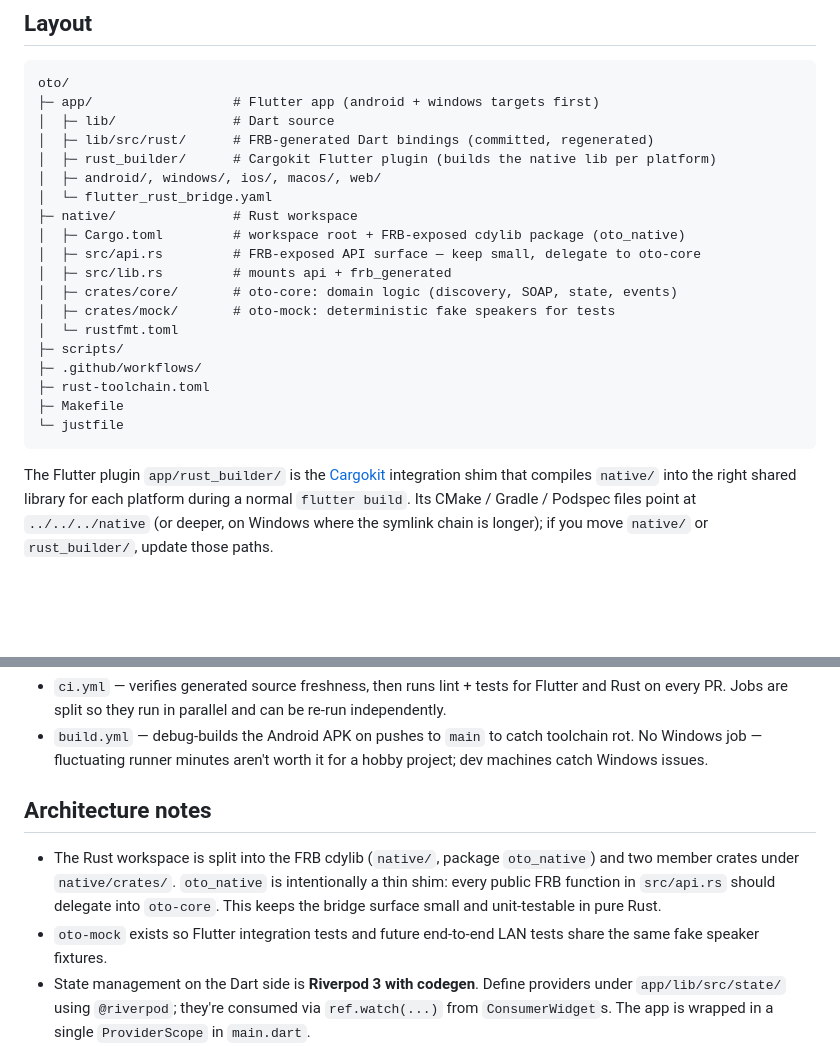
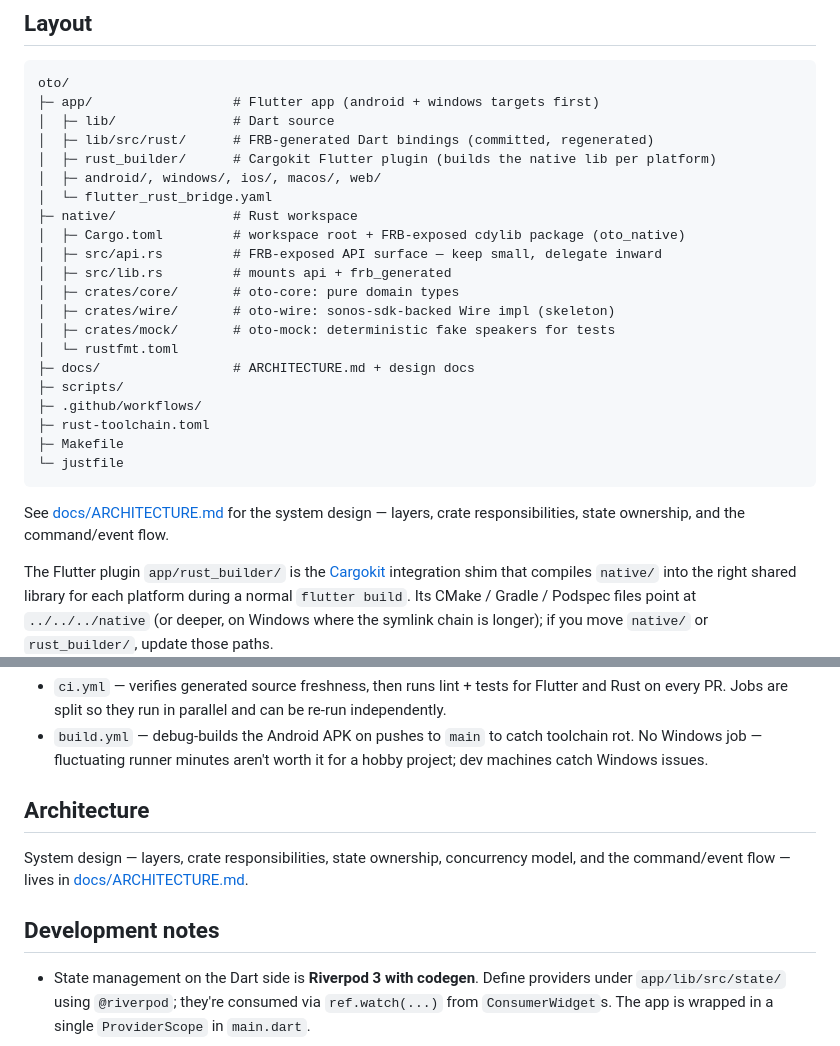
Before and after one commit to Oszkar/oto, a Markdown page: README.md, 2 parts joined by grey strips. GitHub-like rendering; blank space fills up the shorter version.

Commit message:
docs(readme): de-duplicate against ARCHITECTURE.md
Drops the "Architecture notes" prose now covered by ARCHITECTURE.md and
links to it instead. Fixes the stale `oto-core` layout comment (it is
pure types, not "discovery, SOAP, state, events"), adds crates/wire and
docs/ to the tree. Riverpod/codegen and generated-source notes stay as
"Development notes" — they're contributor workflow, not system design.

Co-Authored-By: Claude Opus 4.7 (1M context) <noreply@anthropic.com>

````diff
--- a/README.md
+++ b/README.md
@@ -30,17 +30,22 @@ oto/
 │  └─ flutter_rust_bridge.yaml
 ├─ native/               # Rust workspace
 │  ├─ Cargo.toml         # workspace root + FRB-exposed cdylib package (oto_native)
-│  ├─ src/api.rs         # FRB-exposed API surface — keep small, delegate to oto-core
+│  ├─ src/api.rs         # FRB-exposed API surface — keep small, delegate inward
 │  ├─ src/lib.rs         # mounts api + frb_generated
-│  ├─ crates/core/       # oto-core: domain logic (discovery, SOAP, state, events)
+│  ├─ crates/core/       # oto-core: pure domain types
+│  ├─ crates/wire/       # oto-wire: sonos-sdk-backed Wire impl (skeleton)
 │  ├─ crates/mock/       # oto-mock: deterministic fake speakers for tests
 │  └─ rustfmt.toml
+├─ docs/                 # ARCHITECTURE.md + design docs
 ├─ scripts/
 ├─ .github/workflows/
 ├─ rust-toolchain.toml
 ├─ Makefile
 └─ justfile
 ```
+
+See [docs/ARCHITECTURE.md](docs/ARCHITECTURE.md) for the system design —
+layers, crate responsibilities, state ownership, and the command/event flow.
 
 The Flutter plugin `app/rust_builder/` is the [Cargokit][cargokit] integration
 shim that compiles `native/` into the right shared library for each platform
@@ -119,15 +124,14 @@ Two workflows under `.github/workflows/`:
   toolchain rot. No Windows job — fluctuating runner minutes aren't worth it
   for a hobby project; dev machines catch Windows issues.
 
-## Architecture notes
+## Architecture
 
-- The Rust workspace is split into the FRB cdylib (`native/`, package
-  `oto_native`) and two member crates under `native/crates/`. `oto_native`
-  is intentionally a thin shim: every public FRB function in `src/api.rs`
-  should delegate into `oto-core`. This keeps the bridge surface small and
-  unit-testable in pure Rust.
-- `oto-mock` exists so Flutter integration tests and future end-to-end LAN
-  tests share the same fake speaker fixtures.
+System design — layers, crate responsibilities, state ownership,
+concurrency model, and the command/event flow — lives in
+[docs/ARCHITECTURE.md](docs/ARCHITECTURE.md).
+
+## Development notes
+
 - State management on the Dart side is **Riverpod 3 with codegen**. Define
   providers under `app/lib/src/state/` using `@riverpod`; they're consumed
   via `ref.watch(...)` from `ConsumerWidget`s. The app is wrapped in a single
````
